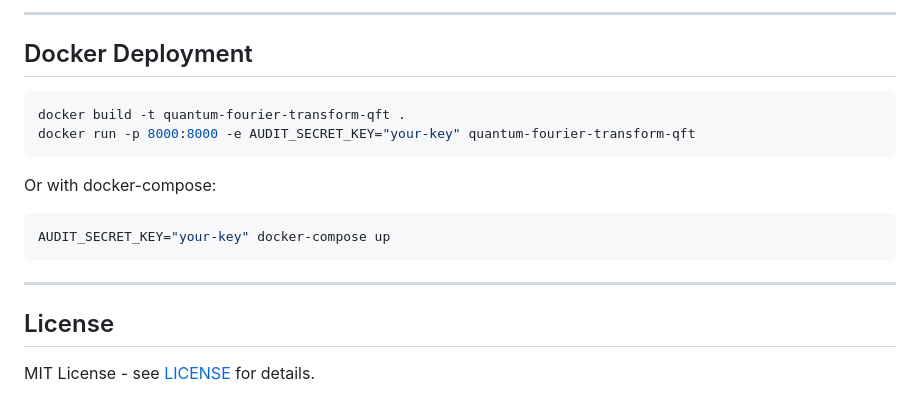
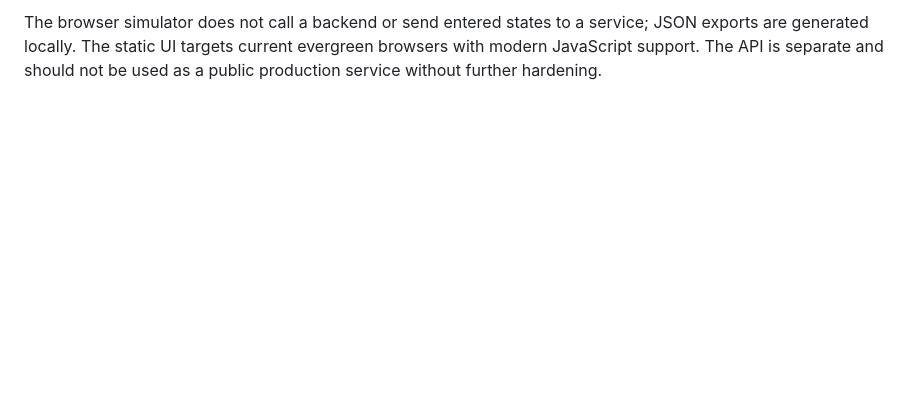
Before and after one commit to abusuraihsakhri/quantum-fourier-transform-qft, a Markdown page: README.md, the part around one of its changes. Rendered like a GitHub page; blank space fills up the shorter version.

````diff
--- a/README.md
+++ b/README.md
@@ -177,20 +91 @@ export AUDIT_SECRET_KEY="your-generated-key-here"
----
-
-## Docker Deployment
-
-```bash
-docker build -t quantum-fourier-transform-qft .
-docker run -p 8000:8000 -e AUDIT_SECRET_KEY="your-key" quantum-fourier-transform-qft
-```
-
-Or with docker-compose:
-
-```bash
-AUDIT_SECRET_KEY="your-key" docker-compose up
-```
-
----
-
-## License
-
-MIT License - see [LICENSE](LICENSE) for details.
+The browser simulator does not call a backend or send entered states to a service; JSON exports are generated locally. The static UI targets current evergreen browsers with modern JavaScript support. The API is separate and should not be used as a public production service without further hardening.
````
Also changed, not shown: other parts of README.md (+56 -142 lines).
